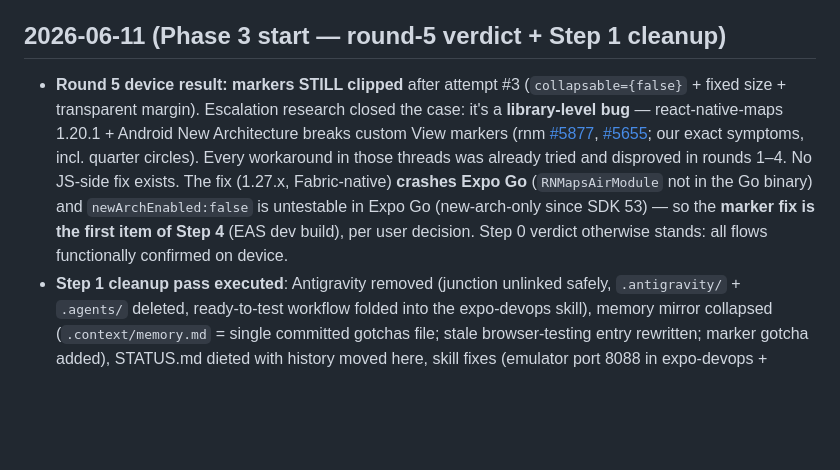
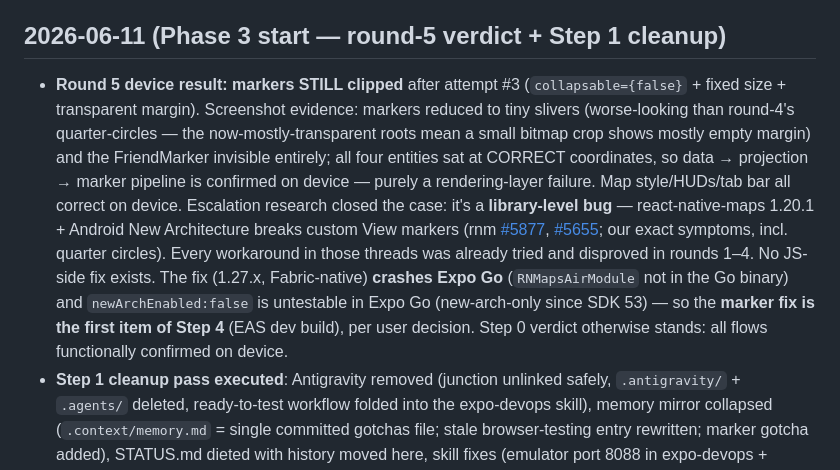
Before and after one commit to Loamasa/us-mobile, a Markdown page: docs/CHANGELOG.md, the part around the change. Rendered like a GitHub page; blank space fills up the shorter version.

Commit message:
docs: round-5 screenshot evidence — sliver-clipped markers, pipeline confirmed
Co-Authored-By: Claude Fable 5 <noreply@anthropic.com>

```diff
--- a/docs/CHANGELOG.md
+++ b/docs/CHANGELOG.md
@@ -5,7 +5,7 @@
 > gets the updated state. Entries below the move are verbatim from STATUS.md.
 
 ## 2026-06-11 (Phase 3 start — round-5 verdict + Step 1 cleanup)
-- **Round 5 device result: markers STILL clipped** after attempt #3 (`collapsable={false}` + fixed size + transparent margin). Escalation research closed the case: it's a **library-level bug** — react-native-maps 1.20.1 + Android New Architecture breaks custom View markers (rnm [#5877](https://github.com/react-native-maps/react-native-maps/issues/5877), [#5655](https://github.com/react-native-maps/react-native-maps/issues/5655); our exact symptoms, incl. quarter circles). Every workaround in those threads was already tried and disproved in rounds 1–4. No JS-side fix exists. The fix (1.27.x, Fabric-native) **crashes Expo Go** (`RNMapsAirModule` not in the Go binary) and `newArchEnabled:false` is untestable in Expo Go (new-arch-only since SDK 53) — so the **marker fix is the first item of Step 4** (EAS dev build), per user decision. Step 0 verdict otherwise stands: all flows functionally confirmed on device.
+- **Round 5 device result: markers STILL clipped** after attempt #3 (`collapsable={false}` + fixed size + transparent margin). Screenshot evidence: markers reduced to tiny slivers (worse-looking than round-4's quarter-circles — the now-mostly-transparent roots mean a small bitmap crop shows mostly empty margin) and the FriendMarker invisible entirely; all four entities sat at CORRECT coordinates, so data → projection → marker pipeline is confirmed on device — purely a rendering-layer failure. Map style/HUDs/tab bar all correct on device. Escalation research closed the case: it's a **library-level bug** — react-native-maps 1.20.1 + Android New Architecture breaks custom View markers (rnm [#5877](https://github.com/react-native-maps/react-native-maps/issues/5877), [#5655](https://github.com/react-native-maps/react-native-maps/issues/5655); our exact symptoms, incl. quarter circles). Every workaround in those threads was already tried and disproved in rounds 1–4. No JS-side fix exists. The fix (1.27.x, Fabric-native) **crashes Expo Go** (`RNMapsAirModule` not in the Go binary) and `newArchEnabled:false` is untestable in Expo Go (new-arch-only since SDK 53) — so the **marker fix is the first item of Step 4** (EAS dev build), per user decision. Step 0 verdict otherwise stands: all flows functionally confirmed on device.
 - **Step 1 cleanup pass executed**: Antigravity removed (junction unlinked safely, `.antigravity/` + `.agents/` deleted, ready-to-test workflow folded into the expo-devops skill), memory mirror collapsed (`.context/memory.md` = single committed gotchas file; stale browser-testing entry rewritten; marker gotcha added), STATUS.md dieted with history moved here, skill fixes (emulator port 8088 in expo-devops + firebase skills, git-workflow rewritten to the real direct-to-main flow, local skill-creator deleted — plugin supersedes), npm scripts added (`typecheck`/`seed`/`verify`/`emulators`).
 - **Step 2 backend wiring executed (deploy pending)**: `.firebaserc` → `us-v1-ff6b3`; friendRequests index fixed to `(status ASC, createdAt DESC)`; NEW chats composite `(type ASC, memberIds CONTAINS)` added — `getOrCreateGroupChat` combines `==` + `array-contains`, which needs a composite in production and the emulator never enforces indexes; `EXPO_PUBLIC_USE_EMULATORS=false` override in `src/config/firebase.ts` (verified default-on in browser: emulators connect, map renders all seeded entities, zero errors). Verify suite green: projection PASS, group pins 8/8, rules 17/17. `firebase deploy --only firestore` blocked on a one-time interactive `firebase login` (CLI refuses non-interactive) — the only open Step 2 item. **Billing decided: Spark for Phase 3** (email/password free, deploys free, free Firestore quota covers the cohort; Blaze only for phone-auth SMS at public release).
 
```
